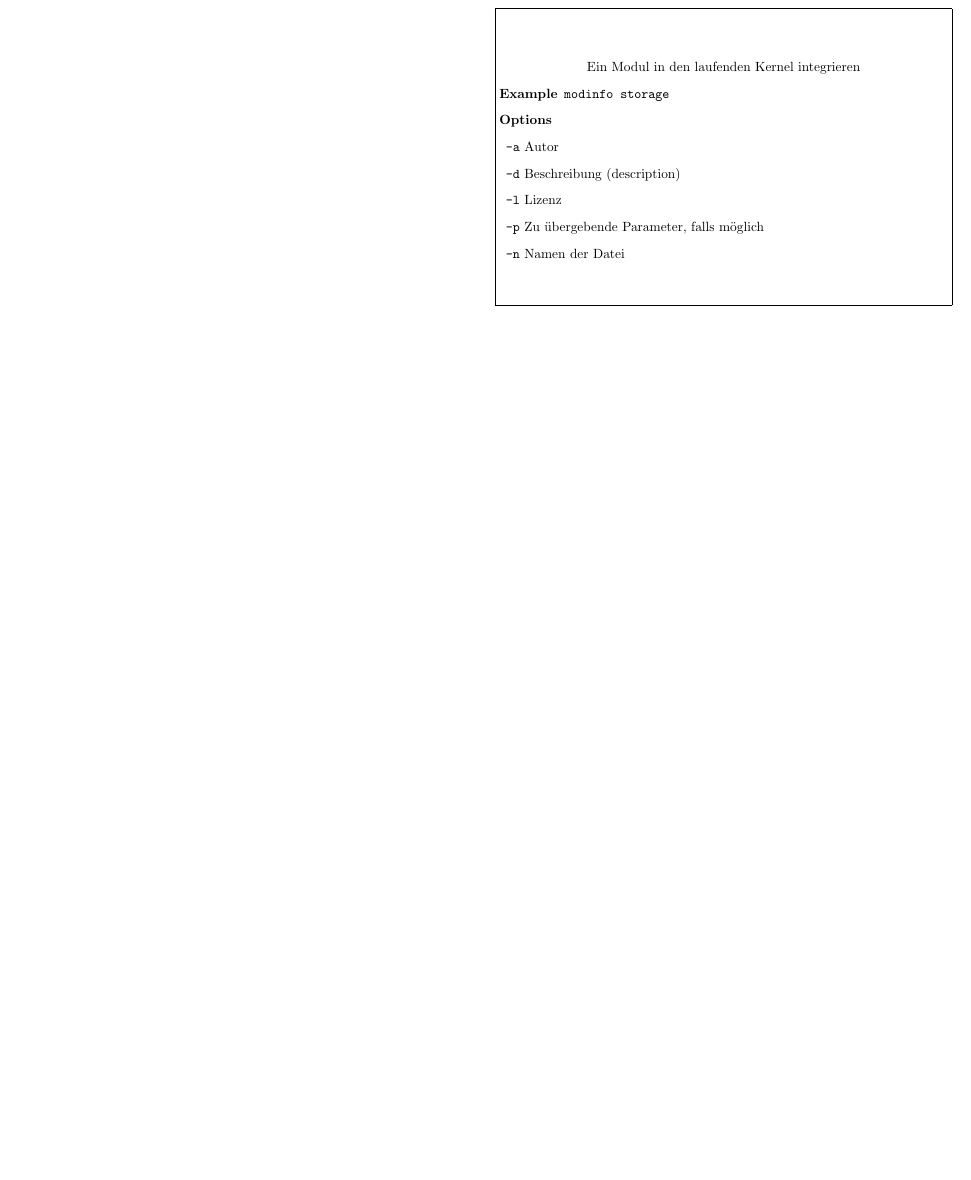
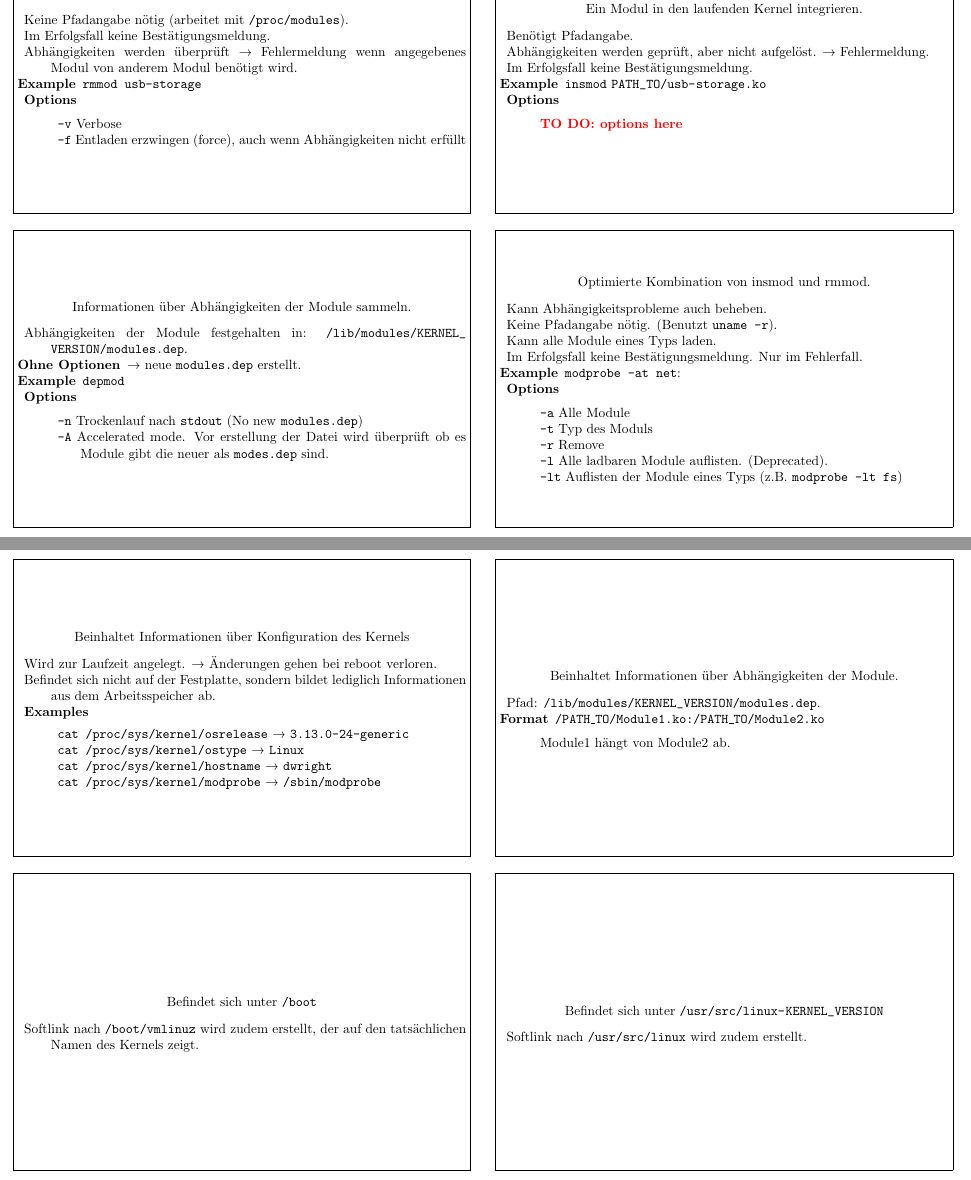
Before and after one commit to dav1d-wright/LPICCards, a LaTeX document (LPICCards.tex, which reads card.cfg, chapters/LPI101/101/101_1.tex, header/header.tex): part of page 5 of 6 before the commit and two parts of pages 7 and 8 of 10 after it, the two joined at a grey line, cut so that both start at the same text, the shorter picture padded with empty space. Compiled offline with pdfLaTeX.

Commit message:
Continued until p.30.

```diff
--- a/card.cfg
+++ b/card.cfg
@@ -2,7 +2,7 @@
 
 \newcommand{\cardpapermode}{portrait}
 \newcommand{\cardpaper}{letterpaper}
-\newcommand{\cardrows}{5}
+\newcommand{\cardrows}{9}
 \newcommand{\cardcolumns}{2}
 \setlength{\cardheight}{3.25in}
 \setlength{\cardwidth}{5in}
--- a/chapters/LPI101/101/101_1.tex
+++ b/chapters/LPI101/101/101_1.tex
@@ -43,14 +49,111 @@
 \end{flashcard}
 
 \begin{flashcard}[Command]{insmod}
-	Ein Modul in den laufenden Kernel integrieren
+	Ein Modul in den laufenden Kernel integrieren.
 	\begin{description}
-		\item  [Example] \texttt{modinfo storage}
-		\item [Options]
-			\item \texttt{-a} Autor
-			\item \texttt{-d} Beschreibung (description)
-			\item \texttt{-l} Lizenz
-			\item \texttt{-p} Zu übergebende Parameter, falls möglich
-			\item \texttt{-n} Namen der Datei
+		\item Benötigt Pfadangabe.
+		\item Abhängigkeiten werden geprüft, aber nicht aufgelöst. \textrightarrow\ Fehlermeldung.
+		\item Im Erfolgsfall keine Bestätigungsmeldung.
+		\item  [Example] \texttt{insmod} \path{PATH_TO/usb-storage.ko}
+		\item \textbf{Options}
+
+		\begin{description}
+			\item \todo{options here}
+		\end{description}
 	\end{description}
 \end{flashcard}
+
+\begin{flashcard}[Command]{rmmod}
+	Ein Modul aus dem laufenden Kernel entfernen.
+	\begin{description}
+		\item Keine Pfadangabe nötig (arbeitet mit \path{/proc/modules}).
+		\item Im Erfolgsfall keine Bestätigungsmeldung.
+		\item Abhängigkeiten werden überprüft \textrightarrow\ Fehlermeldung wenn angegebenes Modul von anderem Modul benötigt wird.
+		\item  [Example] \texttt{rmmod usb-storage}
+		\item \textbf{Options}
+
+		\begin{description}
+			\item \texttt{-v} Verbose
+			\item \texttt{-f} Entladen erzwingen (force), auch wenn Abhängigkeiten nicht erfüllt
+		\end{description}
+	\end{description}
+\end{flashcard}
+
+\begin{flashcard}[Command]{modprobe}
+	Optimierte Kombination von insmod und rmmod.
+	\begin{description}
+		\item Kann Abhängigkeitsprobleme auch beheben.
+		\item Keine Pfadangabe nötig. (Benutzt \texttt{uname -r}).
+		\item Kann alle Module eines Typs laden.
+		\item Im Erfolgsfall keine Bestätigungsmeldung. Nur im Fehlerfall.
+		\item  [Example] \texttt{modprobe -at net}:
+		\item \textbf{Options}
+
+		\begin{description}
+			\item \texttt{-a} Alle Module
+			\item \texttt{-t} Typ des Moduls
+			\item \texttt{-r} Remove
+			\item \texttt{-l} Alle ladbaren Module auflisten. (Deprecated).
+			\item \texttt{-lt} Auflisten der Module eines Typs (z.B. \texttt{modprobe -lt fs})
+		\end{description}
+	\end{description}
+\end{flashcard}
+
+\begin{flashcard}[Command]{depmod}
+	Informationen über Abhängigkeiten der Module sammeln.
+	\begin{description}
+		\item Abhängigkeiten der Module festgehalten in: \path{/lib/modules/KERNEL_VERSION/modules.dep}.
+		\item [Ohne Optionen] \textrightarrow\ neue \texttt{modules.dep} erstellt.
+		\item  [Example] \texttt{depmod}
+		\item \textbf{Options}
+
+		\begin{description}
+			\item \texttt{-n} Trockenlauf nach \texttt{stdout} (No new \texttt{modules.dep})
+			\item \texttt{-A} Accelerated mode. Vor erstellung der Datei wird überprüft ob es Module gibt die neuer als \texttt{modes.dep} sind.
+		\end{description}
+	\end{description}
+\end{flashcard}
+
+\begin{flashcard}[File]{modules.dep}
+	Beinhaltet Informationen über Abhängigkeiten der Module.
+	\begin{description}
+		\item Pfad: \path{/lib/modules/KERNEL_VERSION/modules.dep}.
+		\item  [Format] \texttt{/PATH\_TO/Module1.ko:/PATH\_TO/Module2.ko}
+
+		\begin{description}
+			\item Module1 hängt von Module2 ab.
+		\end{description}
+	\end{description}
+\end{flashcard}
+
+\begin{flashcard}[Folder]{/proc/sys/kernel}
+	Beinhaltet Informationen über Konfiguration des Kernels
+	\begin{description}
+		\item Wird zur Laufzeit angelegt. \textrightarrow\ Änderungen gehen bei reboot verloren.
+		\item Befindet sich nicht auf der Festplatte, sondern bildet lediglich Informationen aus dem Arbeitsspeicher ab.
+		\item \textbf{Examples}
+		\begin{description}
+			\item \texttt{cat /proc/sys/kernel/osrelease} \textrightarrow\ \texttt{3.13.0-24-generic}
+
+			\item \texttt{cat /proc/sys/kernel/ostype} \textrightarrow\ \texttt{Linux}
+
+			\item \texttt{cat /proc/sys/kernel/hostname} \textrightarrow\ \texttt{dwright}
+
+			\item \texttt{cat /proc/sys/kernel/modprobe} \textrightarrow\ \texttt{/sbin/modprobe}
+		\end{description}
+	\end{description}
+\end{flashcard}
+
+\begin{flashcard}[Folder]{Kernel Source}
+	Befindet sich unter \path{/usr/src/linux-KERNEL_VERSION}
+	\begin{description}
+		\item Softlink nach \path{/usr/src/linux} wird zudem erstellt.
+	\end{description}
+\end{flashcard}
+
+\begin{flashcard}[Folder]{Statischer Teil des Lauffähigen Kernels}
+	Befindet sich unter \path{/boot}
+	\begin{description}
+		\item Softlink nach \path{/boot/vmlinuz} wird zudem erstellt, der auf den tatsächlichen Namen des Kernels zeigt.
+	\end{description}
+\end{flashcard}
--- a/header/header.tex
+++ b/header/header.tex
@@ -6,9 +6,11 @@
 
 % Geometry
 \geometry{landscape}
-\geometry{margin=0pt}
-\setlength{\textwidth}{\paperwidth}
-\setlength{\textheight}{\paperheight}
+\geometry{margin=0.5pt}
+
+% Line spacing in itemize/enumeration/description
+\usepackage{enumitem}
+\setlist{noitemsep}
 
 % Language Package
 \usepackage[UKenglish]{babel}
```
Also changed, not shown: chapters/LPI101/101/101_1.tex (48 more changed lines).
